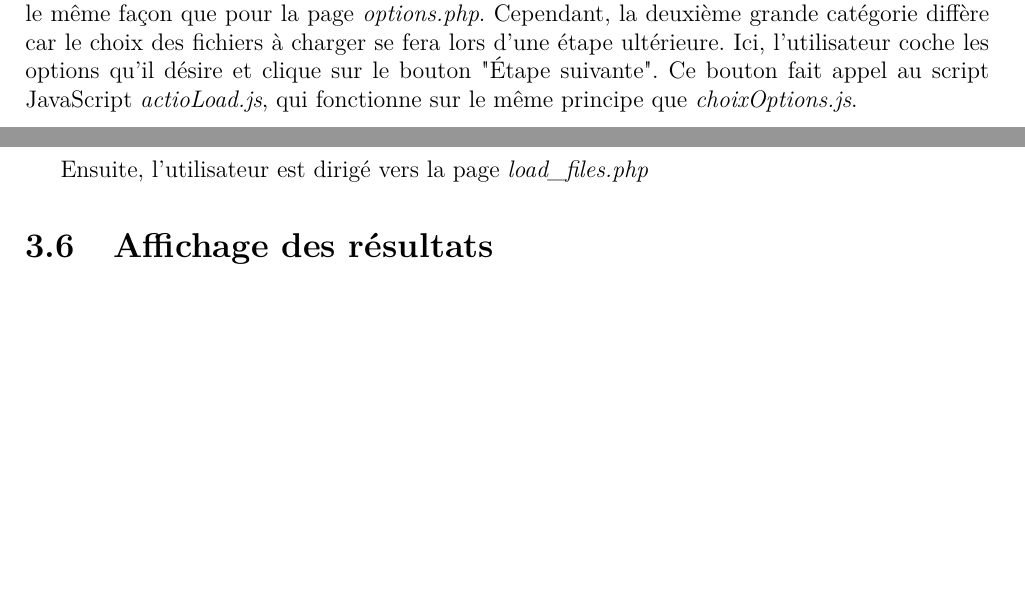
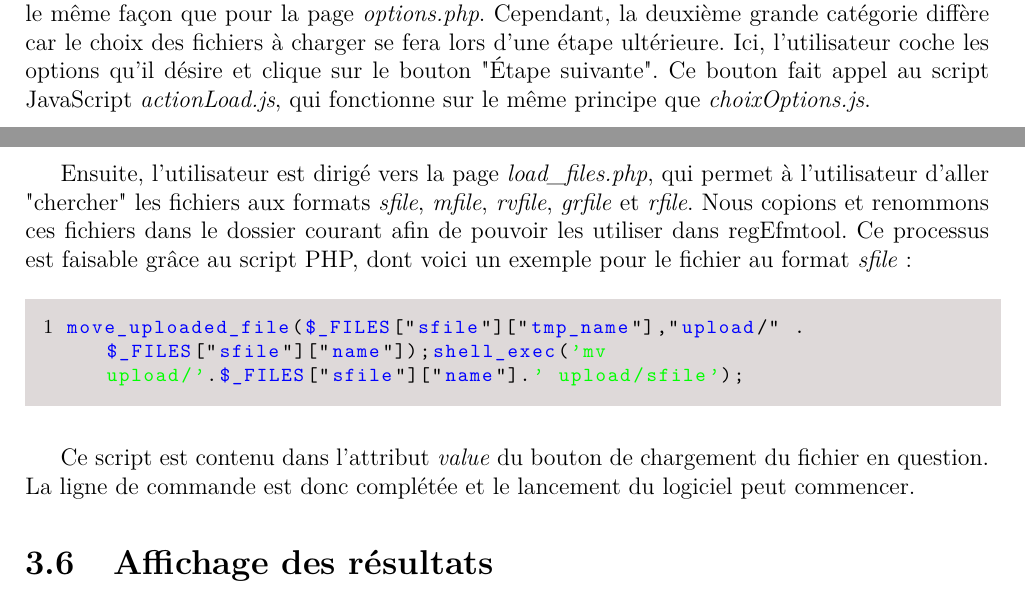
Before and after one commit to bioinfocttj/CPR, a LaTeX document (Rapport/rapport.tex, which reads Rapport/realisation.tex): two parts of pages 23 and 24 of 26, joined at a grey line, cut so that both start at the same text, the shorter picture padded with empty space. Compiled offline with pdfLaTeX.

Commit message:
options/load réalisation ok

```diff
--- a/Rapport/realisation.tex
+++ b/Rapport/realisation.tex
@@ -259,9 +259,17 @@ Cette commande est envoyée via un \textit{cookie} à la page d'affichage des r
 \section{Chargement d'un réseau pré-existant}
 %~~~~~~~~~~~~~~~~~~~~~~~~~~~~~
 
-Ce sont les pages \emph{load.php} et \emph{load\_files.php} qui permettent le chargement des fichiers contenant un réseau pré-existant depuis le disque dur de l'utilisateur. Tout d'abord, la page \emph{load.php} permet à ce dernier de choisir les paramètres de la commande de lancement de regEfmtool, de le même façon que pour la page \emph{options.php}. Cependant, la deuxième grande catégorie diffère car le choix des fichiers à charger se fera lors d'une étape ultérieure. Ici, l'utilisateur coche les options qu'il désire et clique sur le bouton "Étape suivante". Ce bouton fait appel au script JavaScript \emph{actioLoad.js}, qui fonctionne sur le même principe que \emph{choixOptions.js}. \\
+Ce sont les pages \emph{load.php} et \emph{load\_files.php} qui permettent le chargement des fichiers contenant un réseau pré-existant depuis le disque dur de l'utilisateur. Tout d'abord, la page \emph{load.php} permet à ce dernier de choisir les paramètres de la commande de lancement de regEfmtool, de le même façon que pour la page \emph{options.php}. Cependant, la deuxième grande catégorie diffère car le choix des fichiers à charger se fera lors d'une étape ultérieure. Ici, l'utilisateur coche les options qu'il désire et clique sur le bouton "Étape suivante". Ce bouton fait appel au script JavaScript \emph{actionLoad.js}, qui fonctionne sur le même principe que \emph{choixOptions.js}. \\
 
-Ensuite, l'utilisateur est dirigé vers la page \emph{load\_files.php}
+Ensuite, l'utilisateur est dirigé vers la page \emph{load\_files.php}, qui permet à l'utilisateur d'aller "chercher" les fichiers aux formats \textit{sfile}, \textit{mfile}, \textit{rvfile}, \textit{grfile} et \textit{rfile}. Nous copions et renommons ces fichiers dans le dossier courant afin de pouvoir les utiliser dans regEfmtool. Ce processus est faisable grâce au script PHP, dont voici un exemple pour le fichier au format \textit{sfile} :\\
+
+\begin{DDbox}{\linewidth}
+\begin{lstlisting}
+move_uploaded_file($_FILES["sfile"]["tmp_name"],"upload/" . $_FILES["sfile"]["name"]);shell_exec('mv upload/'.$_FILES["sfile"]["name"].' upload/sfile');
+\end{lstlisting}
+\end{DDbox}
+
+Ce script est contenu dans l'attribut \textit{value} du bouton de chargement du fichier en question. La ligne de commande est donc complétée et le lancement du logiciel peut commencer.
 
 %~~~~~~~~~~~~~~~~~~~~~~~~~~~~~
 \section{Affichage des résultats}
```
